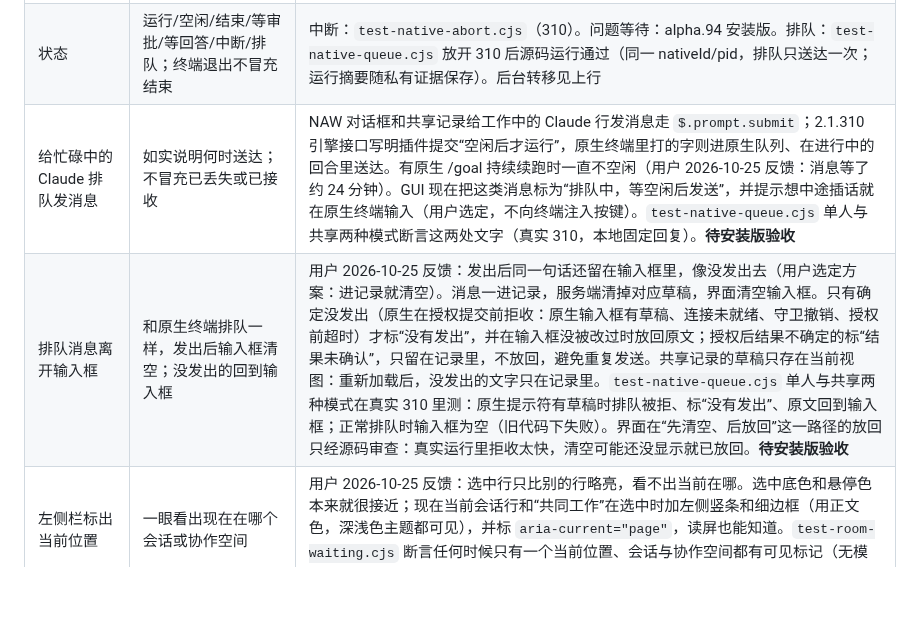
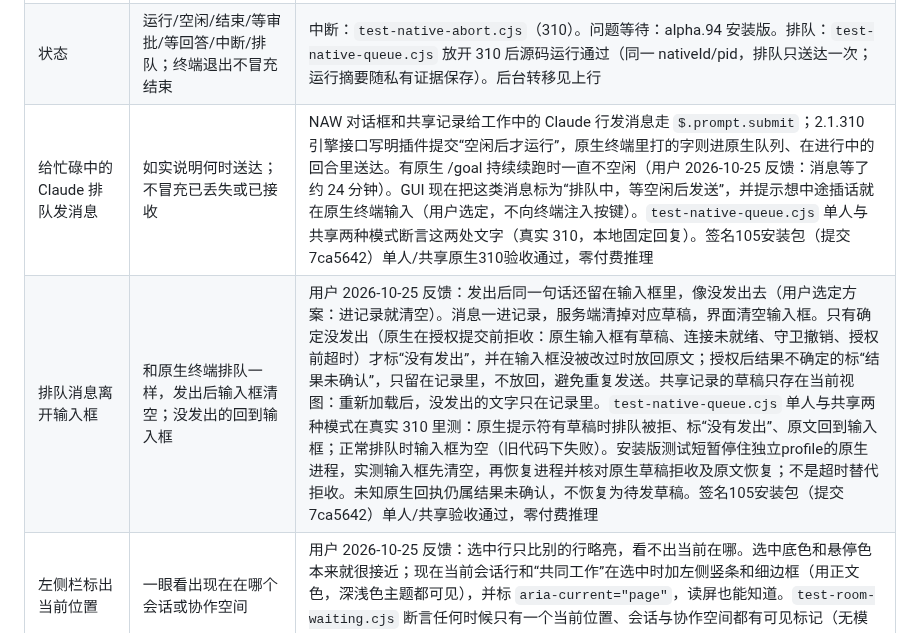
Before and after one commit to RulerCompass1729/native-agent-workspace, a Markdown page: docs/u17-claude310.md, the part around the change. GitHub-like rendering; blank space fills up the shorter version.

Commit message:
Record installed queued-draft recovery acceptance
The signed 105 candidate visibly clears queued input before a native draft
refusal and restores only the untouched composer, in both solo and shared
paths. Keep uncertain results in the record and the broader dogfood
milestone open.

```diff
--- a/docs/u17-claude310.md
+++ b/docs/u17-claude310.md
@@ -14,8 +14,8 @@ As of 2026-10-24。本文件是 [interaction](interaction.md) 中 U17 验收表
 | --- | --- | --- |
 | 线程身份 | clear/branch 跟随；普通 `/resume` 到别的会话不跟随且不冒充退出；`/background` 不冒充结束 | clear：`test-native-blocks.cjs`。branch：`test-native-branch.cjs`，alpha.97 安装版通过。`CL-INV-04`（`test-native-switch.cjs`，两种 case 各 1 次固定回复）：`/resume` 后行状态为“原生已切换会话”，进程、草稿与最后确认的身份保留，停止按钮可用；`/background` 后为“已转到后台运行”，活动写明后台会话 ID 与 `claude agents`/`claude attach`，不提供恢复旧 ID，可移除该行；应用重开后状态与说明保留（单元测试）；运行服务可正常关闭。先 `/resume` 到别的会话（含分支后切回原会话）再 `/background`，同样显示为转到后台；没有交接证据时显示“已结束”并写明切换到的会话是否继续无法确认（CL310-02，`NAW_SWITCH_CASE=resume-background`）。**复用 alpha.100 安装验收与 Fable16；该路径本轮未改动** |
 | 状态 | 运行/空闲/结束/等审批/等回答/中断/排队；终端退出不冒充结束 | 中断：`test-native-abort.cjs`（310）。问题等待：alpha.94 安装版。排队：`test-native-queue.cjs` 放开 310 后源码运行通过（同一 nativeId/pid，排队只送达一次；运行摘要随私有证据保存）。后台转移见上行 |
-| 给忙碌中的 Claude 排队发消息 | 如实说明何时送达；不冒充已丢失或已接收 | NAW 对话框和共享记录给工作中的 Claude 行发消息走 `$.prompt.submit`；2.1.310 引擎接口写明插件提交“空闲后才运行”，原生终端里打的字则进原生队列、在进行中的回合里送达。有原生 /goal 持续续跑时一直不空闲（用户 2026-10-25 反馈：消息等了约 24 分钟）。GUI 现在把这类消息标为“排队中，等空闲后发送”，并提示想中途插话就在原生终端输入（用户选定，不向终端注入按键）。`test-native-queue.cjs` 单人与共享两种模式断言这两处文字（真实 310，本地固定回复）。**待安装版验收** |
-| 排队消息离开输入框 | 和原生终端排队一样，发出后输入框清空；没发出的回到输入框 | 用户 2026-10-25 反馈：发出后同一句话还留在输入框里，像没发出去（用户选定方案：进记录就清空）。消息一进记录，服务端清掉对应草稿，界面清空输入框。只有确定没发出（原生在授权提交前拒收：原生输入框有草稿、连接未就绪、守卫撤销、授权前超时）才标“没有发出”，并在输入框没被改过时放回原文；授权后结果不确定的标“结果未确认”，只留在记录里，不放回，避免重复发送。共享记录的草稿只存在当前视图：重新加载后，没发出的文字只在记录里。`test-native-queue.cjs` 单人与共享两种模式在真实 310 里测：原生提示符有草稿时排队被拒、标“没有发出”、原文回到输入框；正常排队时输入框为空（旧代码下失败）。界面在“先清空、后放回”这一路径的放回只经源码审查：真实运行里拒收太快，清空可能还没显示就已放回。**待安装版验收** |
+| 给忙碌中的 Claude 排队发消息 | 如实说明何时送达；不冒充已丢失或已接收 | NAW 对话框和共享记录给工作中的 Claude 行发消息走 `$.prompt.submit`；2.1.310 引擎接口写明插件提交“空闲后才运行”，原生终端里打的字则进原生队列、在进行中的回合里送达。有原生 /goal 持续续跑时一直不空闲（用户 2026-10-25 反馈：消息等了约 24 分钟）。GUI 现在把这类消息标为“排队中，等空闲后发送”，并提示想中途插话就在原生终端输入（用户选定，不向终端注入按键）。`test-native-queue.cjs` 单人与共享两种模式断言这两处文字（真实 310，本地固定回复）。签名105安装包（提交7ca5642）单人/共享原生310验收通过，零付费推理 |
+| 排队消息离开输入框 | 和原生终端排队一样，发出后输入框清空；没发出的回到输入框 | 用户 2026-10-25 反馈：发出后同一句话还留在输入框里，像没发出去（用户选定方案：进记录就清空）。消息一进记录，服务端清掉对应草稿，界面清空输入框。只有确定没发出（原生在授权提交前拒收：原生输入框有草稿、连接未就绪、守卫撤销、授权前超时）才标“没有发出”，并在输入框没被改过时放回原文；授权后结果不确定的标“结果未确认”，只留在记录里，不放回，避免重复发送。共享记录的草稿只存在当前视图：重新加载后，没发出的文字只在记录里。`test-native-queue.cjs` 单人与共享两种模式在真实 310 里测：原生提示符有草稿时排队被拒、标“没有发出”、原文回到输入框；正常排队时输入框为空（旧代码下失败）。安装版测试短暂停住独立profile的原生进程，实测输入框先清空，再恢复进程并核对原生草稿拒收及原文恢复；不是超时替代拒收。未知原生回执仍属结果未确认，不恢复为待发草稿。签名105安装包（提交7ca5642）单人/共享验收通过，零付费推理 |
 | 左侧栏标出当前位置 | 一眼看出现在在哪个会话或协作空间 | 用户 2026-10-25 反馈：选中行只比别的行略亮，看不出当前在哪。选中底色和悬停色本来就很接近；现在当前会话行和“共同工作”在选中时加左侧竖条和细边框（用正文色，深浅色主题都可见），并标 `aria-current="page"`，读屏也能知道。`test-room-waiting.cjs` 断言任何时候只有一个当前位置、会话与协作空间都有可见标记（无模型）；深色宽窗口截图已核对。**待安装版验收** |
 | 原生终端里 Shift+Enter 换行 | 和外部终端一样换行，不发送 | 2.1.310 启动时推 kitty 键盘协议（`CSI > 5 u`），把 `CSI 13;2u` 当换行，普通回车 `\r` 当发送；xterm 对 Shift+Enter 只发 `\r`（用户 2026-10-25 反馈：按 Shift+Enter 直接发出去了）。NAW 现在在 Claude 开启该协议时把 Shift+Enter 编成 `13;2u`，此前只对 Codex 生效；协议关闭时保持原样。`test-terminal-ime.cjs` 断言编码，`test-native-claude-fork.cjs` 在真实 310 终端里断言两行留在同一条草稿、发出后请求含换行（旧代码下失败）。**待安装版验收** |
 | 用户输入、助手正文 | 原文不改写，真实流式边界才结束 | `test-native-blocks.cjs`（307–310）；alpha.94 安装版原文任务 |
```
Also changed, not shown: docs/review.md (+1 -1 lines).
